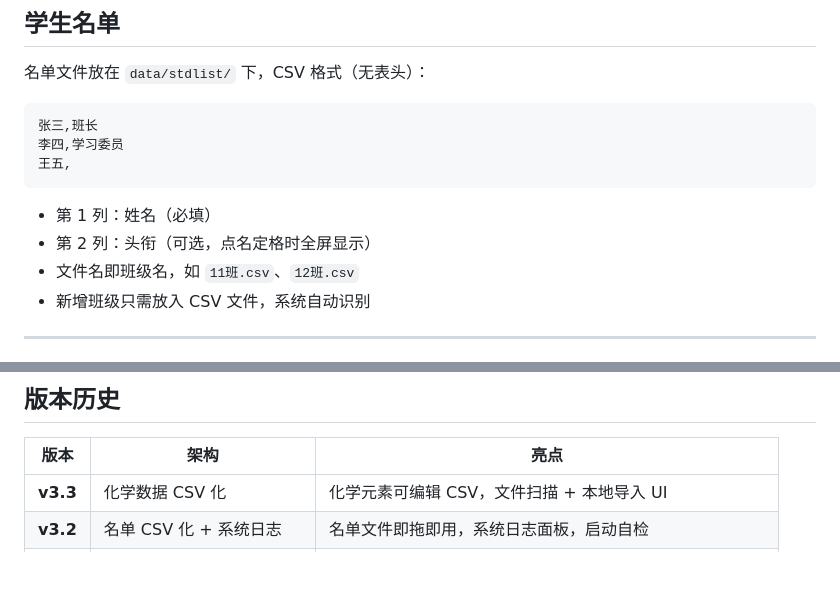
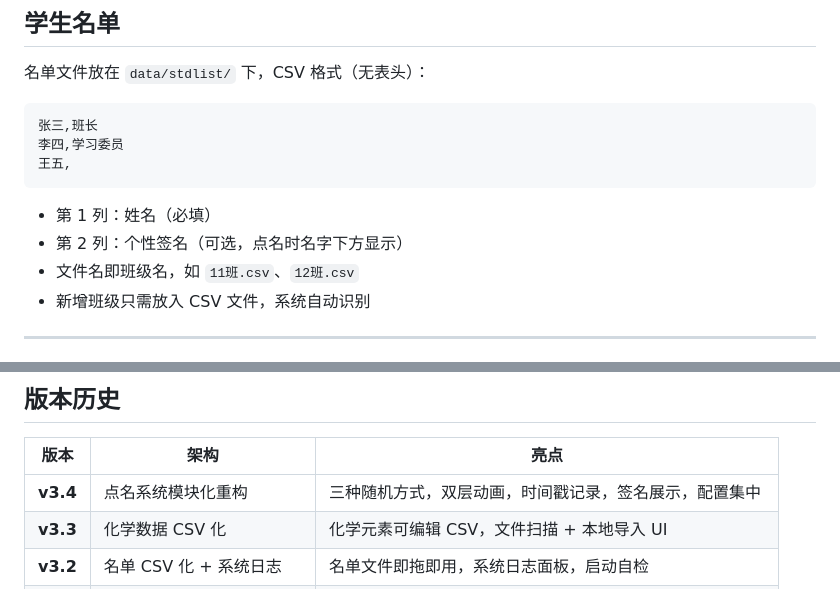
Before and after one commit to qxdho/SeaScribe, a Markdown page: README.md, 2 parts joined by grey strips. Drawn GitHub-style; blank space fills up the shorter version.

````diff
--- a/README.md
+++ b/README.md
@@ -147,7 +147,7 @@ window.__SEASCRIBE_CONFIG__ = {
 ```
 
 - 第 1 列：姓名（必填）
-- 第 2 列：头衔（可选，点名定格时全屏显示）
+- 第 2 列：个性签名（可选，点名时名字下方显示）
 - 文件名即班级名，如 `11班.csv`、`12班.csv`
 - 新增班级只需放入 CSV 文件，系统自动识别
 
@@ -183,6 +183,7 @@ MIT
 
 | 版本 | 架构 | 亮点 |
 |------|------|------|
+| **v3.4** | 点名系统模块化重构 | 三种随机方式，双层动画，时间戳记录，签名展示，配置集中 |
 | **v3.3** | 化学数据 CSV 化 | 化学元素可编辑 CSV，文件扫描 + 本地导入 UI |
 | **v3.2** | 名单 CSV 化 + 系统日志 | 名单文件即拖即用，系统日志面板，启动自检 |
 | **v3.1** | 品牌 + Git 工程化 | Logo 设计，GitHub 托管，目录拍平 |
````
Also changed, not shown: other parts of README.md (+4 -4 lines), docs/RULES.md (+1 -1 lines), docs/update.md (+12 -12 lines).
